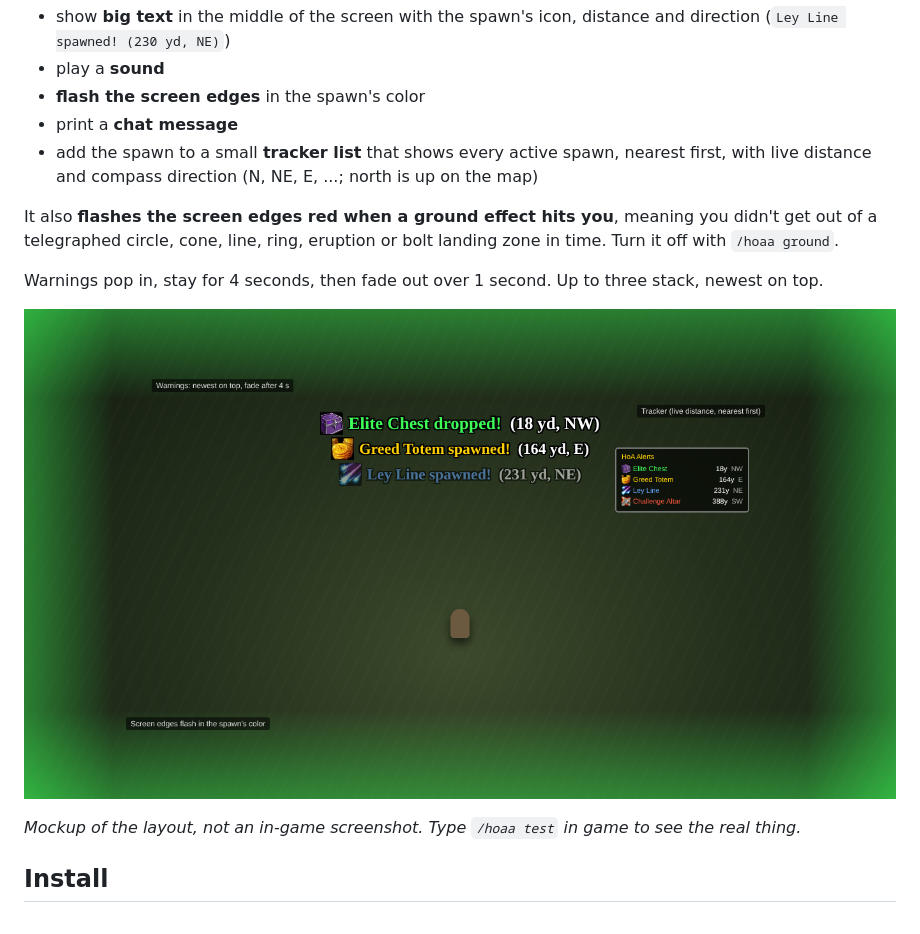
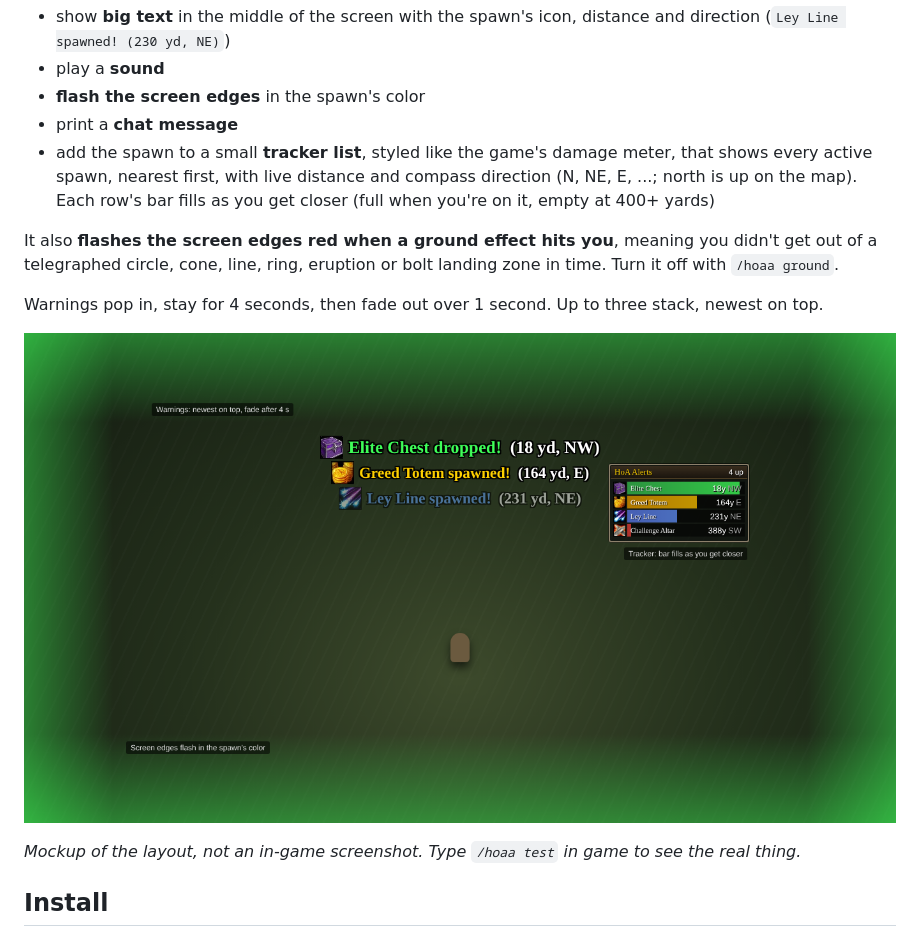
Before and after one commit to Willzman/HoA-Alerts, a Markdown page: README.md, the part around the change. GitHub-like rendering; pictures changed too: docs/preview.png.

Commit message:
Restyle the tracker to match the damage meter
Use the meter's look: flat dark panel with the gold-brown tooltip
border, gradient header with a gold title and a count on the right, and
20 px rows with a black-framed icon, dark track and a left-to-right
shaded bar in the spawn's color. The bar shows closeness (full on top
of a spawn, empty at 400+ yards) and glides like the meter's bars.
Names use Friz Quadrata and numbers Arial Narrow, as in the meter.

Refresh the README preview to the new style.

Co-Authored-By: Claude Opus 5.5 <noreply@anthropic.com>
Claude-Session: https://claude.ai/code/session_01QKDwL12sXUyq5tjcKJktwx

```diff
--- a/README.md
+++ b/README.md
@@ -18,7 +18,7 @@ Each warning can:
 - play a **sound**
 - **flash the screen edges** in the spawn's color
 - print a **chat message**
-- add the spawn to a small **tracker list** that shows every active spawn, nearest first, with live distance and compass direction (N, NE, E, ...; north is up on the map)
+- add the spawn to a small **tracker list**, styled like the game's damage meter, that shows every active spawn, nearest first, with live distance and compass direction (N, NE, E, ...; north is up on the map). Each row's bar fills as you get closer (full when you're on it, empty at 400+ yards)
 
 It also **flashes the screen edges red when a ground effect hits you**, meaning you didn't get out of a
 telegraphed circle, cone, line, ring, eruption or bolt landing zone in time. Turn it off with `/hoaa ground`.
```
Also changed, not shown: 1 other file.
